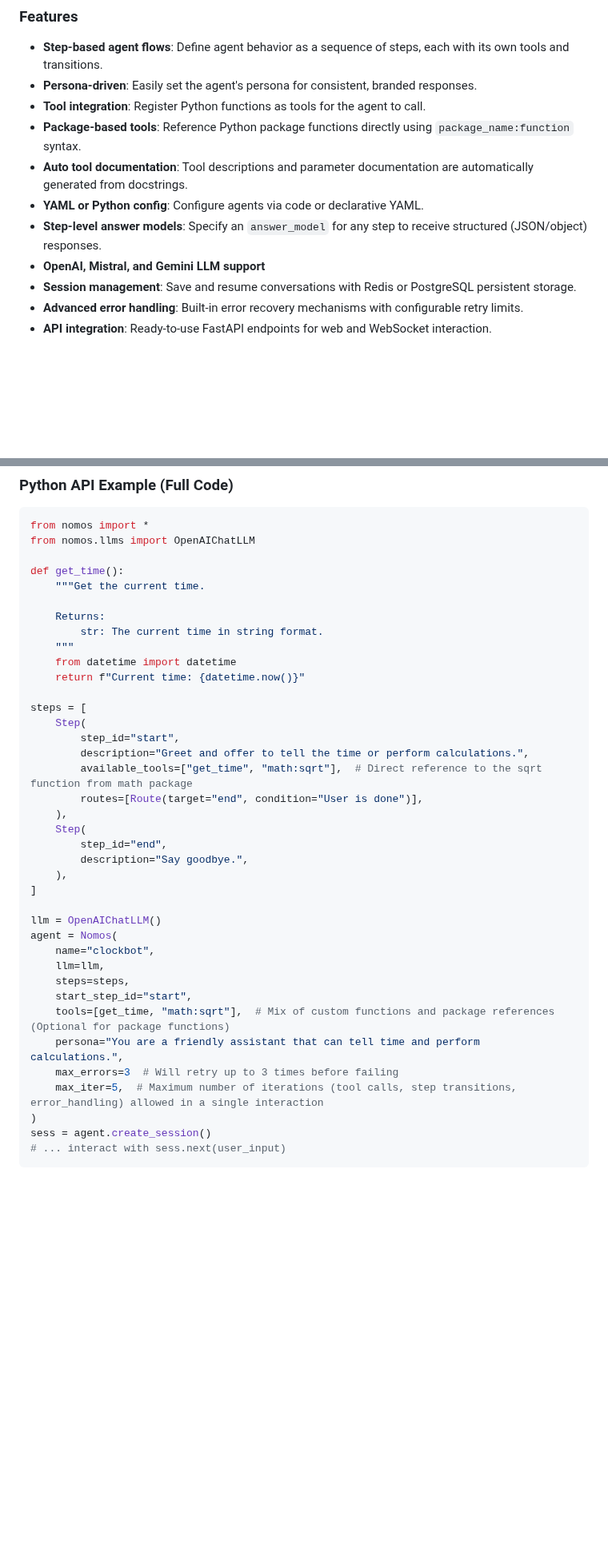
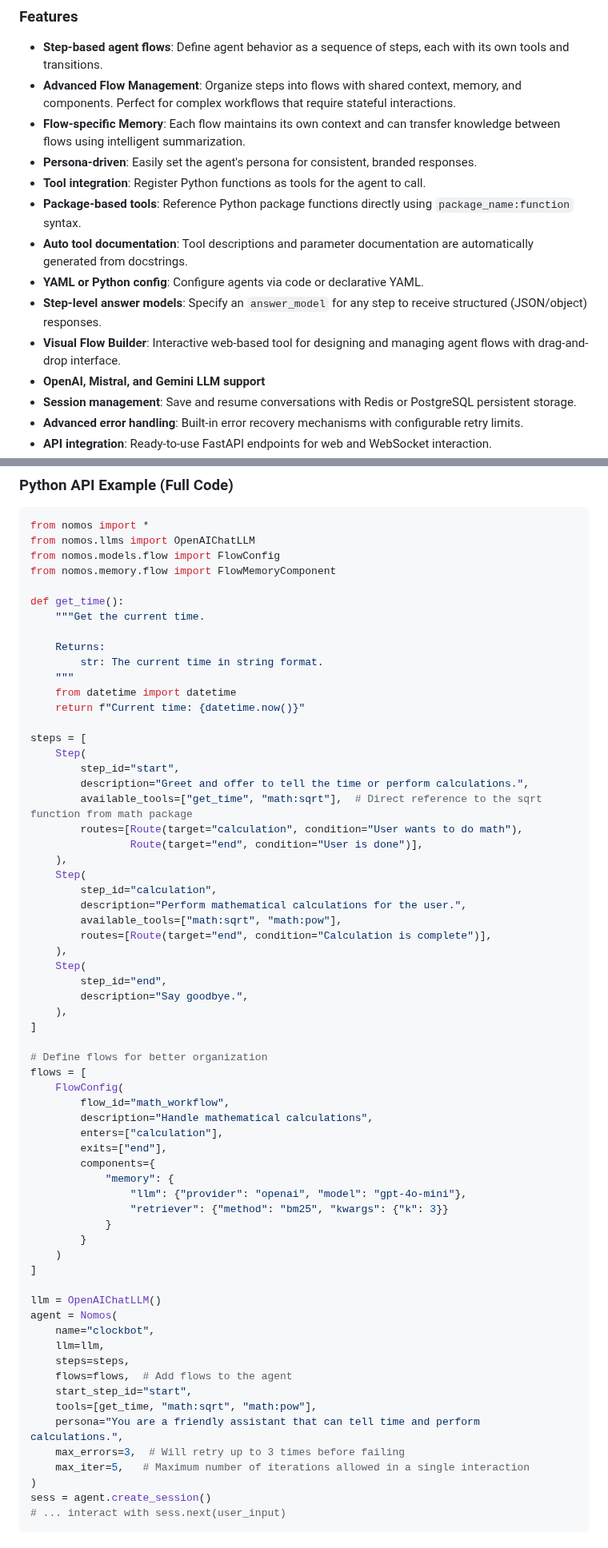
Before and after one commit to sofia-hq/sofia, a Markdown page: README.md, 2 parts joined by grey strips. Shown at 80% size. GitHub-like rendering; blank space fills up the shorter version.

````diff
--- a/README.md
+++ b/README.md
@@ -106,12 +112,15 @@ The framework allows you to move from no-code to low-code development, making it
 ### Features
 
 - **Step-based agent flows**: Define agent behavior as a sequence of steps, each with its own tools and transitions.
+- **Advanced Flow Management**: Organize steps into flows with shared context, memory, and components. Perfect for complex workflows that require stateful interactions.
+- **Flow-specific Memory**: Each flow maintains its own context and can transfer knowledge between flows using intelligent summarization.
 - **Persona-driven**: Easily set the agent's persona for consistent, branded responses.
 - **Tool integration**: Register Python functions as tools for the agent to call.
 - **Package-based tools**: Reference Python package functions directly using `package_name:function` syntax.
 - **Auto tool documentation**: Tool descriptions and parameter documentation are automatically generated from docstrings.
 - **YAML or Python config**: Configure agents via code or declarative YAML.
 - **Step-level answer models**: Specify an `answer_model` for any step to receive structured (JSON/object) responses.
+- **Visual Flow Builder**: Interactive web-based tool for designing and managing agent flows with drag-and-drop interface.
 - **OpenAI, Mistral, and Gemini LLM support**
 - **Session management**: Save and resume conversations with Redis or PostgreSQL persistent storage.
 - **Advanced error handling**: Built-in error recovery mechanisms with configurable retry limits.
@@ -288,6 +297,8 @@ This will interactively guide you to create a config YAML and starter Python fil
 ```python
 from nomos import *
 from nomos.llms import OpenAIChatLLM
+from nomos.models.flow import FlowConfig
+from nomos.memory.flow import FlowMemoryComponent
 
 def get_time():
     """Get the current time.
@@ -303,7 +314,14 @@ steps = [
         step_id="start",
         description="Greet and offer to tell the time or perform calculations.",
         available_tools=["get_time", "math:sqrt"],  # Direct reference to the sqrt function from math package
-        routes=[Route(target="end", condition="User is done")],
+        routes=[Route(target="calculation", condition="User wants to do math"),
+                Route(target="end", condition="User is done")],
+    ),
+    Step(
+        step_id="calculation",
+        description="Perform mathematical calculations for the user.",
+        available_tools=["math:sqrt", "math:pow"],
+        routes=[Route(target="end", condition="Calculation is complete")],
     ),
     Step(
         step_id="end",
@@ -311,16 +329,33 @@ steps = [
     ),
 ]
 
+# Define flows for better organization
+flows = [
+    FlowConfig(
+        flow_id="math_workflow",
+        description="Handle mathematical calculations",
+        enters=["calculation"],
+        exits=["end"],
+        components={
+            "memory": {
+                "llm": {"provider": "openai", "model": "gpt-4o-mini"},
+                "retriever": {"method": "bm25", "kwargs": {"k": 3}}
+            }
+        }
+    )
+]
+
 llm = OpenAIChatLLM()
 agent = Nomos(
     name="clockbot",
     llm=llm,
     steps=steps,
+    flows=flows,  # Add flows to the agent
     start_step_id="start",
-    tools=[get_time, "math:sqrt"],  # Mix of custom functions and package references (Optional for package functions)
+    tools=[get_time, "math:sqrt", "math:pow"],
     persona="You are a friendly assistant that can tell time and perform calculations.",
-    max_errors=3  # Will retry up to 3 times before failing
-    max_iter=5,  # Maximum number of iterations (tool calls, step transitions, error_handling) allowed in a single interaction
+    max_errors=3,  # Will retry up to 3 times before failing
+    max_iter=5,   # Maximum number of iterations allowed in a single interaction
 )
 sess = agent.create_session()
 # ... interact with sess.next(user_input)
````
Also changed, not shown: other parts of README.md (+148 -0 lines).
